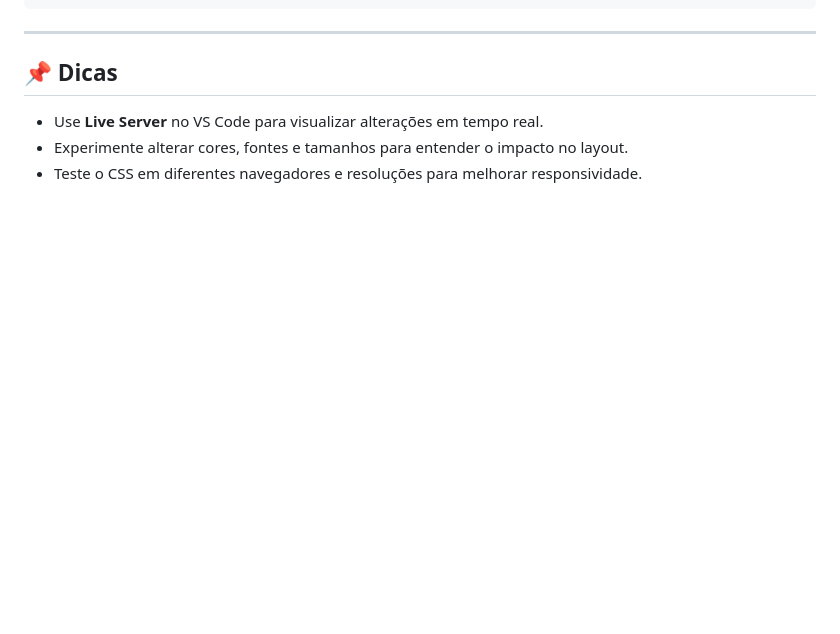
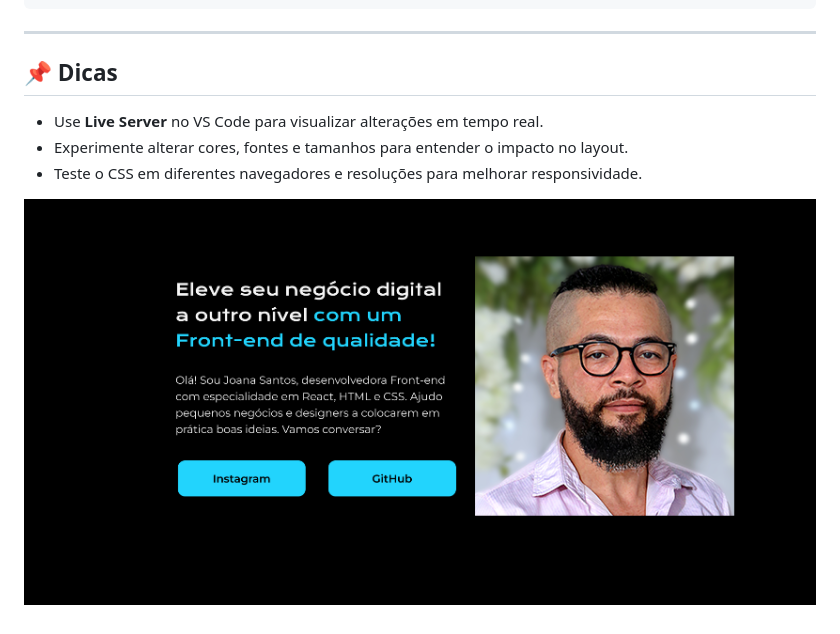
Before and after one commit to ClaudenyAvelino/html-basico, a Markdown page: README.md, the part around the change. Rendered like a GitHub page; blank space fills up the shorter version.

Commit message:
Adicionando imagem do projeto

```diff
--- a/README.md
+++ b/README.md
@@ -346,3 +346,6 @@ body {
 * Use **Live Server** no VS Code para visualizar alterações em tempo real.
 * Experimente alterar cores, fontes e tamanhos para entender o impacto no layout.
 * Teste o CSS em diferentes navegadores e resoluções para melhorar responsividade.
+
+
+![Meu Projeto](assets/projeto.png)
```
